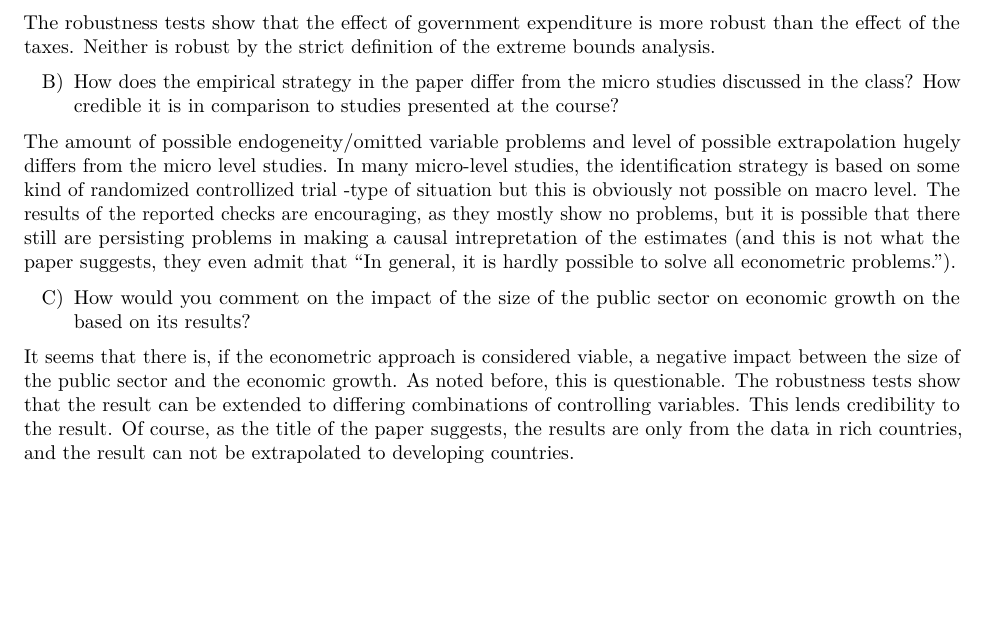
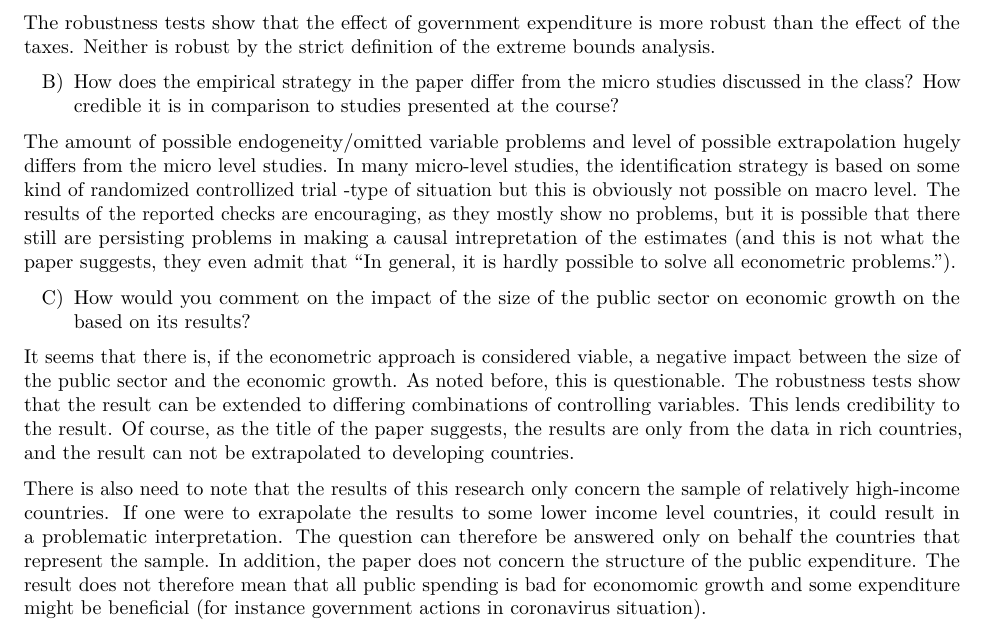
Before and after one commit to ossitahvonen/Public-Economics-Assignment, an R Markdown document (public_mkdown.Rmd): part of the page, cut so that both start at the same text, the shorter picture padded with empty space. Rendered offline with R 4.5, knitr and Pandoc, then LaTeX, with nearby package versions.

Commit message:
Update public_mkdown.Rmd

```diff
--- a/public_mkdown.Rmd
+++ b/public_mkdown.Rmd
@@ -18,11 +18,12 @@ The robustness tests show that the effect of government expenditure is more robu
 
 B) How does the empirical strategy in the paper differ from the micro studies discussed in the class? How credible it is in comparison to studies presented at the course?
 
-The amount of possible endogeneity/omitted variable problems and level of possible extrapolation hugely differs from the micro level studies. In many micro-level studies, the identification strategy is based on some kind of randomized controllized trial -type of situation but this is obviously not possible on macro level. The results of the reported checks are encouraging, as they mostly show no problems, but it is possible that there still are persisting problems in making a causal intrepretation of the estimates (and this is not what the paper suggests, they even admit that "In general,
-it is hardly possible to solve all econometric problems.").
+The amount of possible endogeneity/omitted variable problems and level of possible extrapolation hugely differs from the micro level studies. In many micro-level studies, the identification strategy is based on some kind of randomized controllized trial -type of situation but this is obviously not possible on macro level. The results of the reported checks are encouraging, as they mostly show no problems, but it is possible that there still are persisting problems in making a causal intrepretation of the estimates (and this is not what the paper suggests, they even admit that "In general, it is hardly possible to solve all econometric problems.").
 
 
 
 C) How would you comment on the impact of the size of the public sector on economic growth on the based on its results?
 
 It seems that there is, if the econometric approach is considered viable, a negative impact between the size of the public sector and the economic growth. As noted before, this is questionable. The robustness tests show that the result can be extended to differing combinations of controlling variables. This lends credibility to the result. Of course, as the title of the paper suggests, the results are only from the data in rich countries, and the result can not be extrapolated to developing countries.
+
+There is also need to note that the results of this research only concern the sample of relatively high-income countries. If one were to exrapolate the results to some lower income level countries, it could result in a problematic interpretation. The question can therefore be answered only on behalf the countries that represent the sample. In addition, the paper does not concern the structure of the public expenditure. The result does not therefore mean that all public spending is bad for economomic growth and some expenditure might be beneficial (for instance government actions in coronavirus situation).
```
